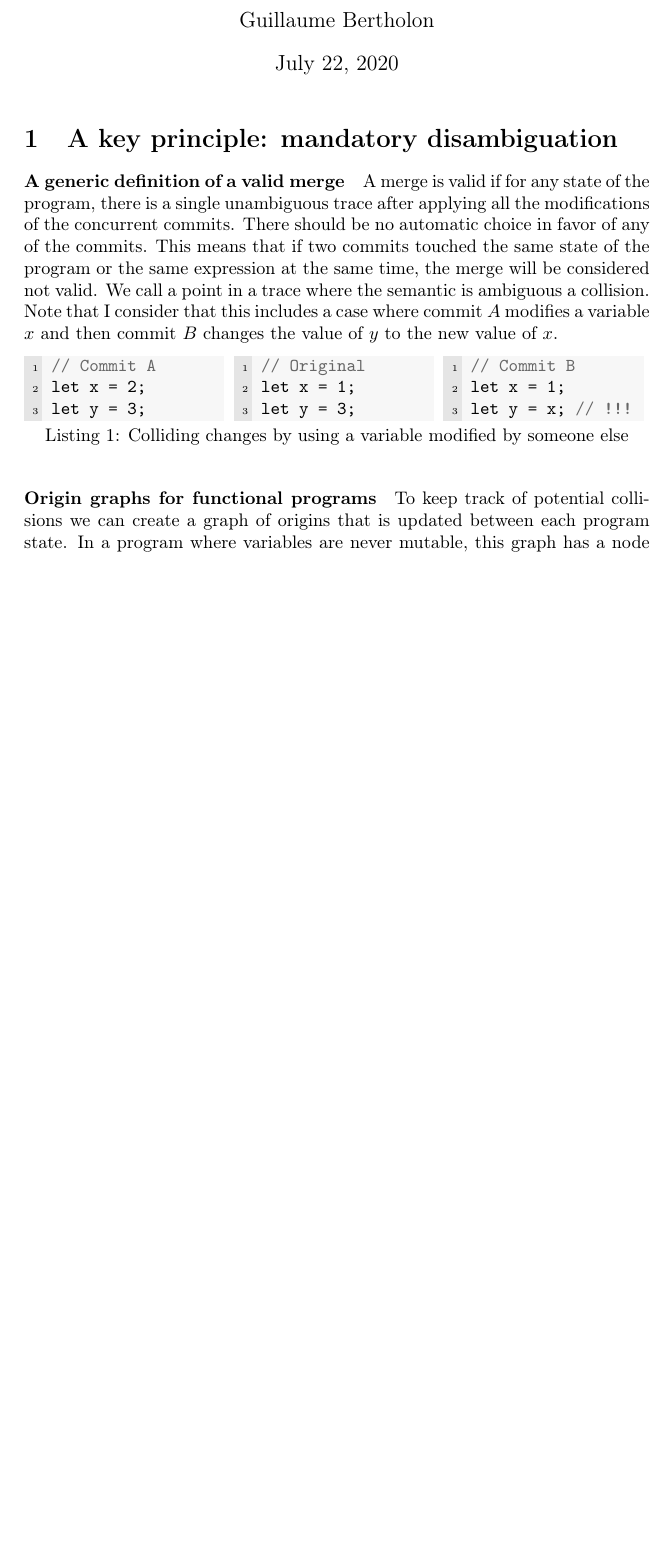
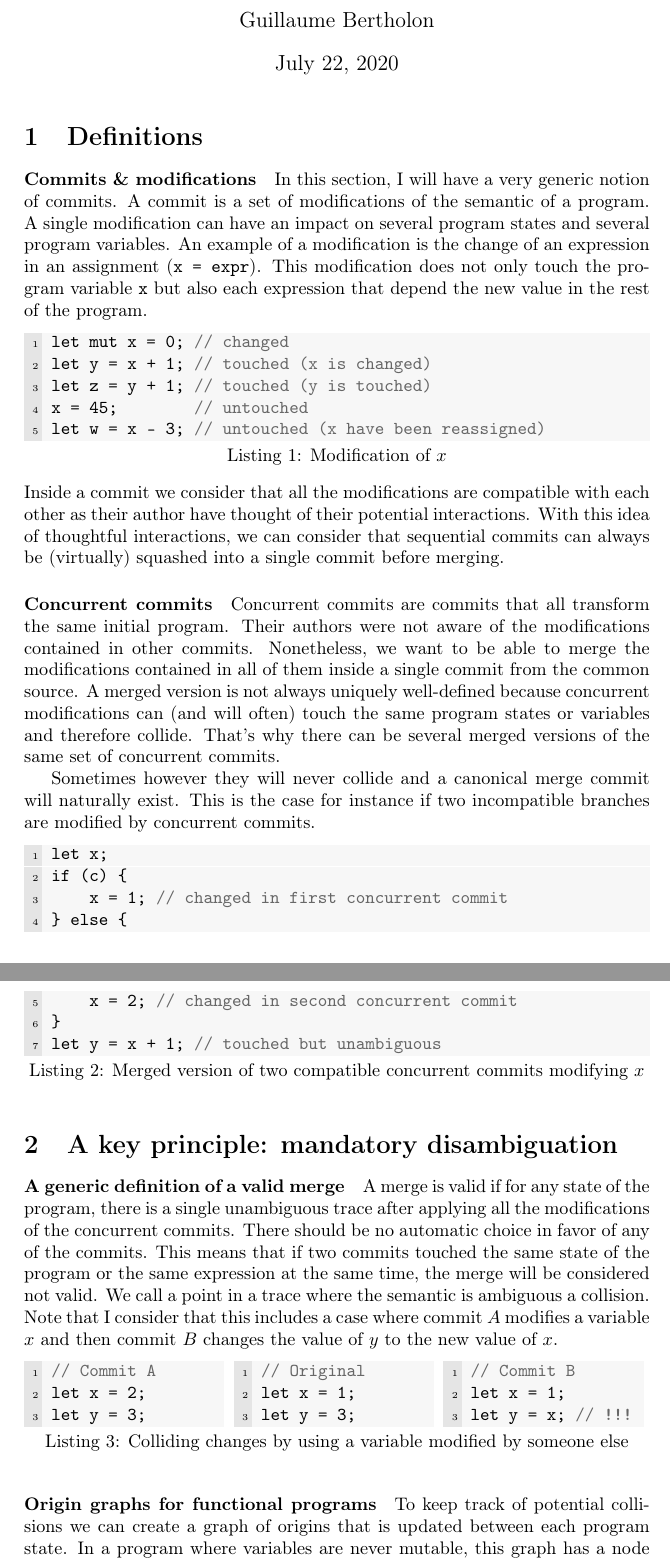
Before and after one commit to pedagand/mergeory, a LaTeX document (initial-notes/notes.tex): part of page 1 of 7 before the commit and two parts of pages 1 and 2 of 8 after it, the two joined at a grey line, cut so that both start at the same text, the shorter picture padded with empty space. Compiled offline with pdfLaTeX.

Commit message:
Move removed text from report to initial-notes

```diff
--- a/initial-notes/notes.tex
+++ b/initial-notes/notes.tex
@@ -13,13 +13,6 @@
   captionpos=b,
   style=boxed,
   escapechar=@,
-  % We want to disable any syntax coloring to focus on awareness colors
-  stringstyle=,
-  keywordstyle=,% reserved keywords
-  keywordstyle=[2],% traits
-  keywordstyle=[3],% primitive types
-  keywordstyle=[4],% type and value constructors
-  keywordstyle=[5],% macros
 }
 
 \usepackage{tikz}
@@ -43,6 +36,37 @@
 \begin{document}
 
 \maketitle
+
+\section{Definitions}
+
+\paragraph{Commits \& modifications}
+In this section, I will have a very generic notion of commits. A commit is a set of modifications of the semantic of a program. A single modification
+can have an impact on several program states and several program variables.
+An example of a modification is the change of an expression in an assignment (\lstinline{x = expr}). This modification does not only touch the program variable \lstinline{x} but also each expression that depend the new value in the rest of the program.
+\begin{lstlisting}[caption=Modification of $x$]
+let mut x = 0; // changed
+let y = x + 1; // touched (x is changed)
+let z = y + 1; // touched (y is touched)
+x = 45;        // untouched
+let w = x - 3; // untouched (x have been reassigned)
+\end{lstlisting}
+Inside a commit we consider that all the modifications are compatible with each
+other as their author have thought of their potential interactions.
+With this idea of thoughtful interactions, we can consider that sequential commits can always be (virtually) squashed into a single commit before merging.
+
+\paragraph{Concurrent commits}
+Concurrent commits are commits that all transform the same initial program. Their authors were not aware of the modifications contained in other commits. Nonetheless, we want to be able to merge the modifications contained in all of them inside a single commit from the common source. A merged version is not always uniquely well-defined because concurrent modifications can (and will often) touch the same program states or variables and therefore collide. That's why there can be several merged versions of the same set of concurrent commits.
+
+Sometimes however they will never collide and a canonical merge commit will naturally exist. This is the case for instance if two incompatible branches are modified by concurrent commits.
+\begin{lstlisting}[caption=Merged version of two compatible concurrent commits modifying $x$]
+let x;
+if (c) {
+    x = 1; // changed in first concurrent commit
+} else {
+    x = 2; // changed in second concurrent commit
+}
+let y = x + 1; // touched but unambiguous
+\end{lstlisting}
 
 \section{A key principle: mandatory disambiguation}
 \paragraph{A generic definition of a valid merge} A merge is valid if for any state of the program, there is a single unambiguous trace after applying all the modifications of the concurrent commits. There should be no automatic choice in favor of any of the commits. This means that if two commits touched the same state of the program or the same expression at the same time, the merge will be considered not valid. We call a point in a trace where the semantic is ambiguous a collision.
```
Also changed, not shown: report/report.tex (+0 -31 lines), initial-notes/notes.tex (2 more changed lines).
